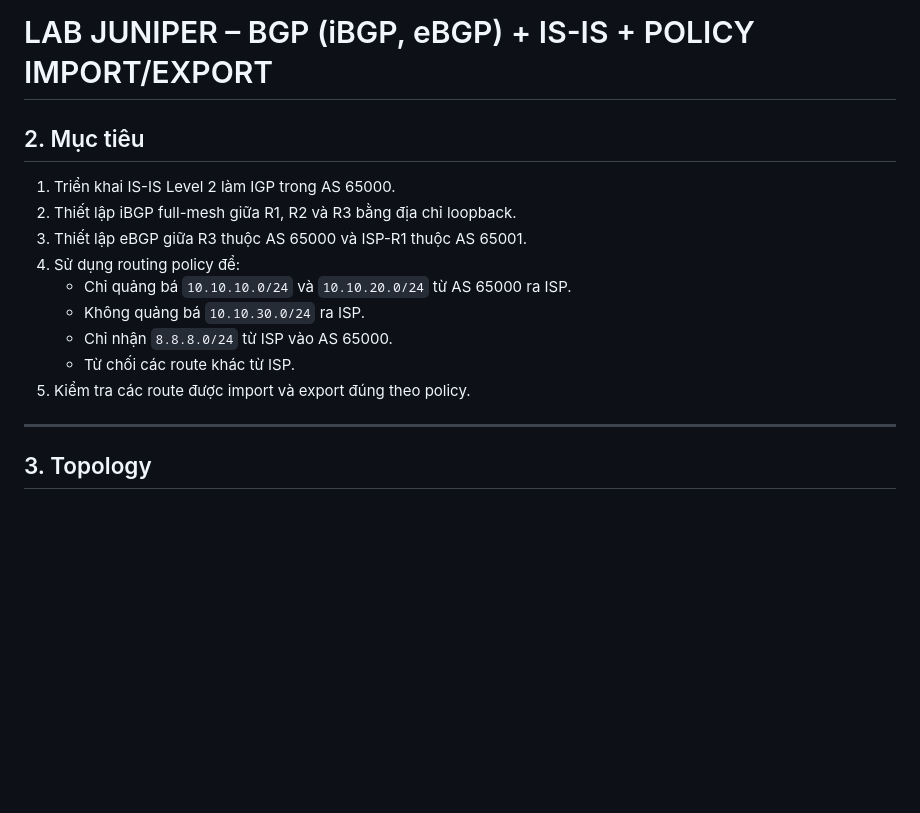
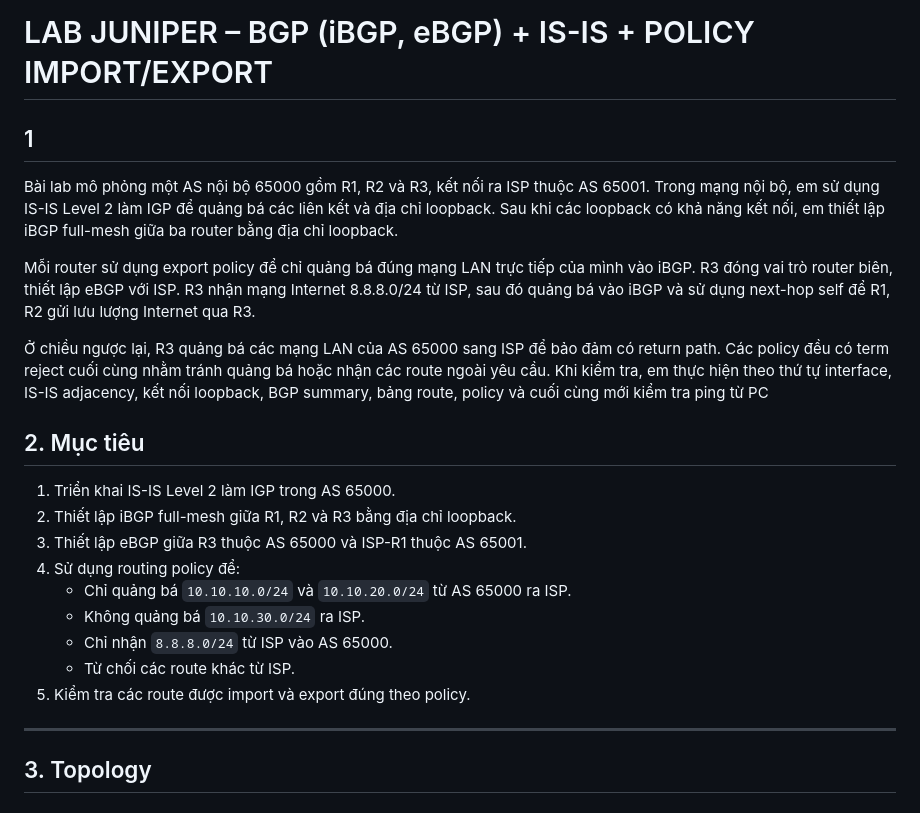
Before and after one commit to vanity1412/tmp, a Markdown page: README.md, the part around the change. Rendered like a GitHub page; blank space fills up the shorter version.

```diff
--- a/README.md
+++ b/README.md
@@ -1,4 +1,11 @@
 # LAB JUNIPER – BGP (iBGP, eBGP) + IS-IS + POLICY IMPORT/EXPORT
+## 1
+
+Bài lab mô phỏng một AS nội bộ 65000 gồm R1, R2 và R3, kết nối ra ISP thuộc AS 65001. Trong mạng nội bộ, em sử dụng IS-IS Level 2 làm IGP để quảng bá các liên kết và địa chỉ loopback. Sau khi các loopback có khả năng kết nối, em thiết lập iBGP full-mesh giữa ba router bằng địa chỉ loopback.
+
+Mỗi router sử dụng export policy để chỉ quảng bá đúng mạng LAN trực tiếp của mình vào iBGP. R3 đóng vai trò router biên, thiết lập eBGP với ISP. R3 nhận mạng Internet 8.8.8.0/24 từ ISP, sau đó quảng bá vào iBGP và sử dụng next-hop self để R1, R2 gửi lưu lượng Internet qua R3.
+
+Ở chiều ngược lại, R3 quảng bá các mạng LAN của AS 65000 sang ISP để bảo đảm có return path. Các policy đều có term reject cuối cùng nhằm tránh quảng bá hoặc nhận các route ngoài yêu cầu. Khi kiểm tra, em thực hiện theo thứ tự interface, IS-IS adjacency, kết nối loopback, BGP summary, bảng route, policy và cuối cùng mới kiểm tra ping từ PC
 
 ## 2. Mục tiêu
 
@@ -13,7 +20,6 @@
 5. Kiểm tra các route được import và export đúng theo policy.
 
 ---
-
 ## 3. Topology
 
 ### 3.1. Ảnh topology
```
